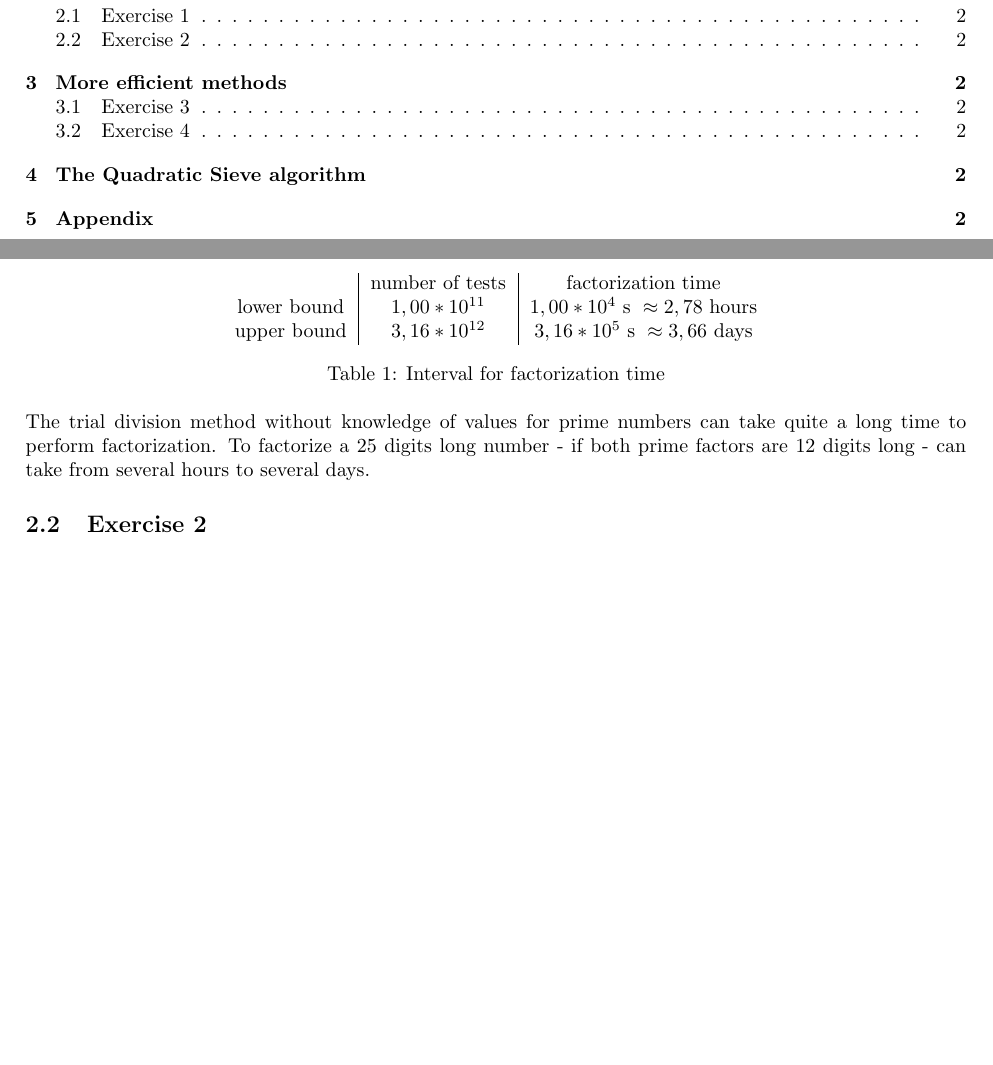
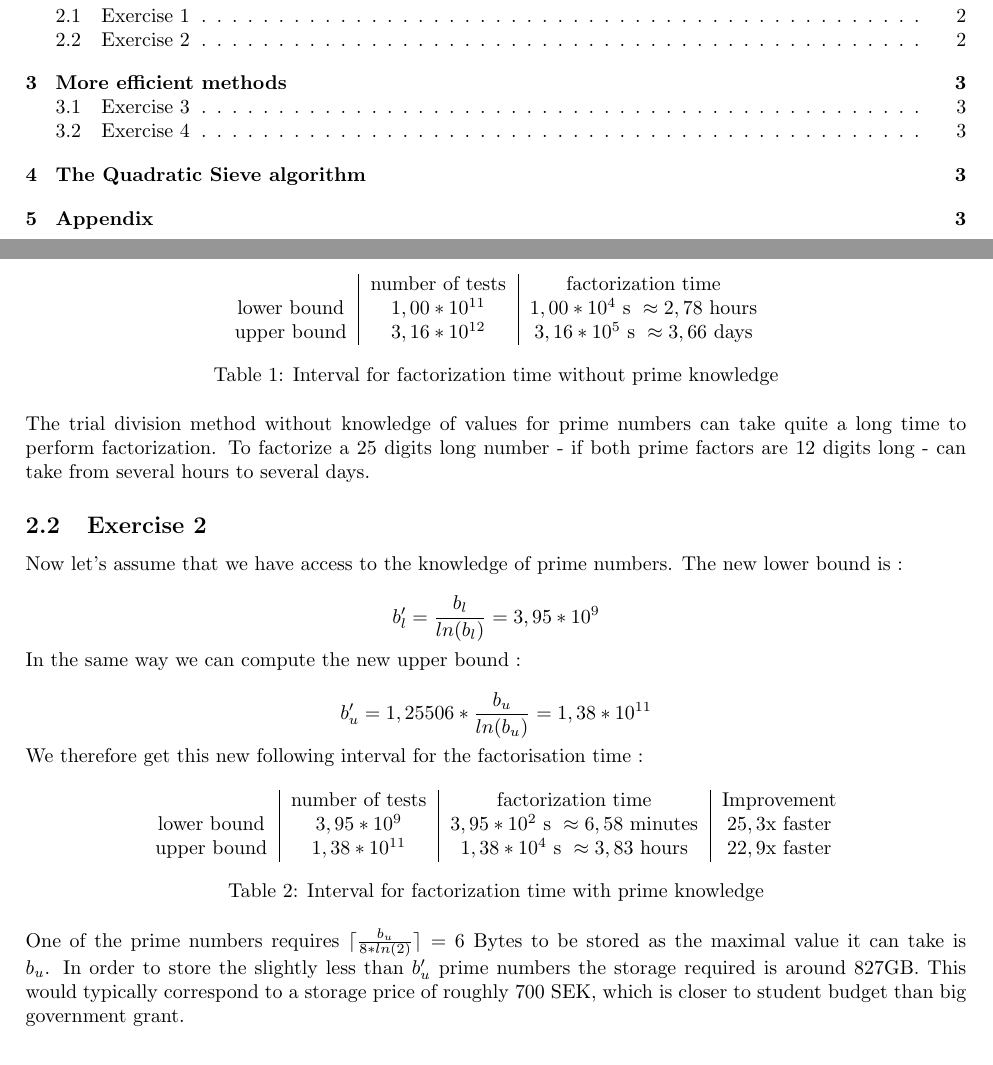
Before and after one commit to 2KAX/EDIN01-Project-1, a LaTeX document (report.tex): two parts of pages 1 and 2 of 2 before the commit and two parts of pages 1 and 2 of 3 after it, joined at a grey line, cut so that both start at the same text, the shorter picture padded with empty space. Compiled offline with pdfLaTeX.

Commit message:
Added Exercise 2.

```diff
--- a/report.tex
+++ b/report.tex
@@ -63,12 +63,34 @@ Assuming that the the number of tests performed over time is $\omega = 10^7 \tex
         lower bound & $1,00*10^{11}$ & $1,00*10^{4} \text{ s } \approx 2,78 \text{ hours}$ \\
         upper bound & $ 3,16*10^{12}$ & $3,16*10^{5} \text{ s } \approx 3,66 \text{ days}$
     \end{tabular}
-    \caption{Interval for factorization time}
+    \caption{Interval for factorization time without prime knowledge}
 \end{table}
 
 The trial division method without knowledge of values for prime numbers can take quite a long time to perform factorization. To factorize a 25 digits long number - if both prime factors are 12 digits long - can take from several hours to several days.
 
 \subsection{Exercise 2}
+
+Now let's assume that we have access to the knowledge of prime numbers. The new lower bound is :
+
+$$b_l'=\frac{b_l}{ln(b_l)}=3,95*10^9$$
+
+In the same way we can compute the new upper bound :
+
+$$b_u'=1,25506*\frac{b_u}{ln(b_u)}=1,38*10^{11}$$
+
+We therefore get this new following interval for the factorisation time :
+
+\begin{table}[H]
+    \centering
+    \begin{tabular}{c|c|c|c}
+         & number of tests & factorization time & Improvement \\
+        lower bound & $3,95*10^9$ & $3,95*10^{2} \text{ s } \approx 6,58 \text{ minutes}$ & $25,3$x faster \\
+        upper bound & $1,38*10^{11}$ & $1,38*10^{4} \text{ s } \approx 3,83 \text{ hours}$ & $22,9$x faster
+    \end{tabular}
+    \caption{Interval for factorization time with prime knowledge}
+\end{table}
+
+One of the prime numbers requires $\lceil\frac{b_u}{8*ln(2)}\rceil=6$ Bytes to be stored as the maximal value it can take is $b_u$. In order to store the slightly less than $b_u'$ prime numbers the storage required is around $827$GB. This would typically correspond to a storage price of roughly $700$ SEK, which is closer to student budget than big government grant.
 
 \section{More efficient methods}
 
```
